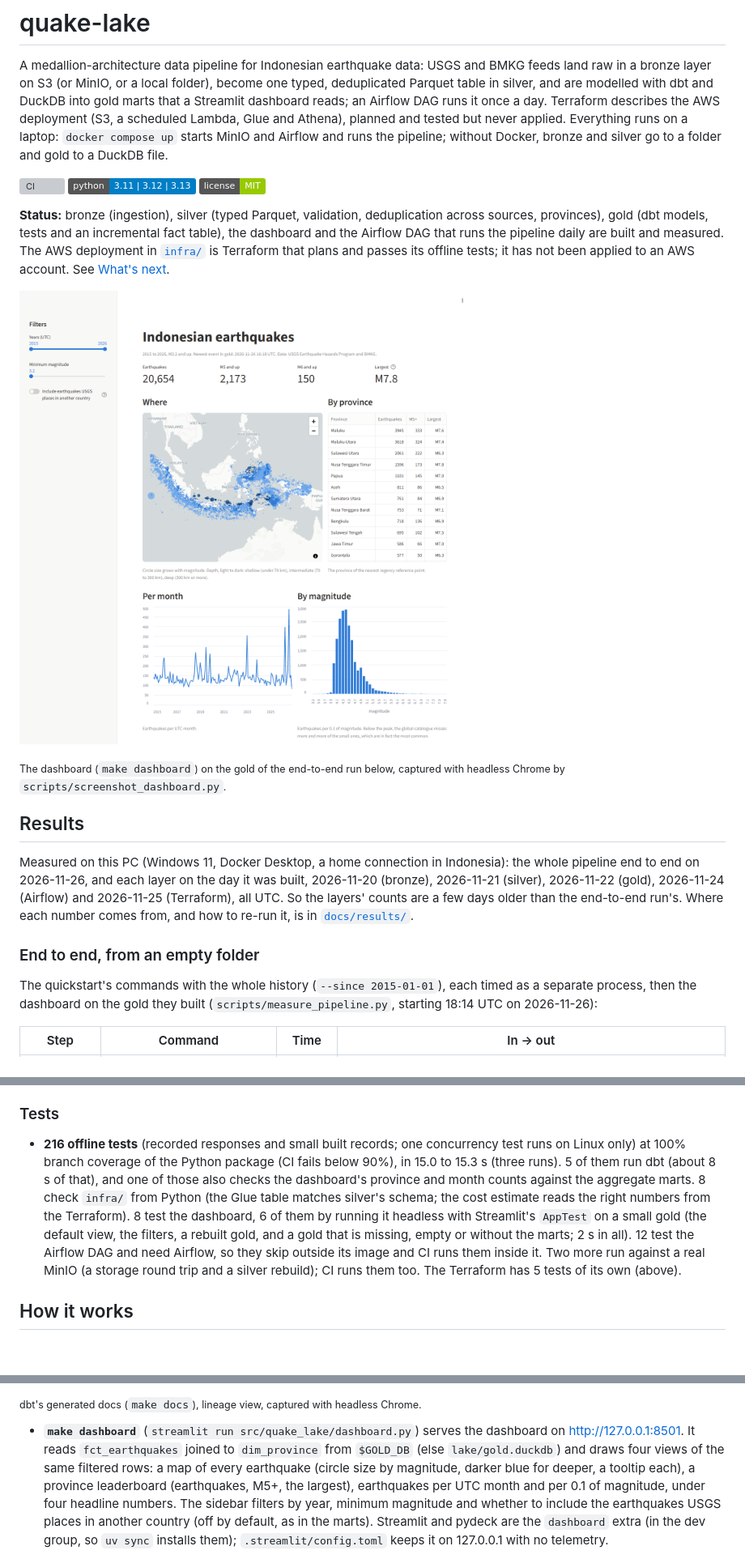
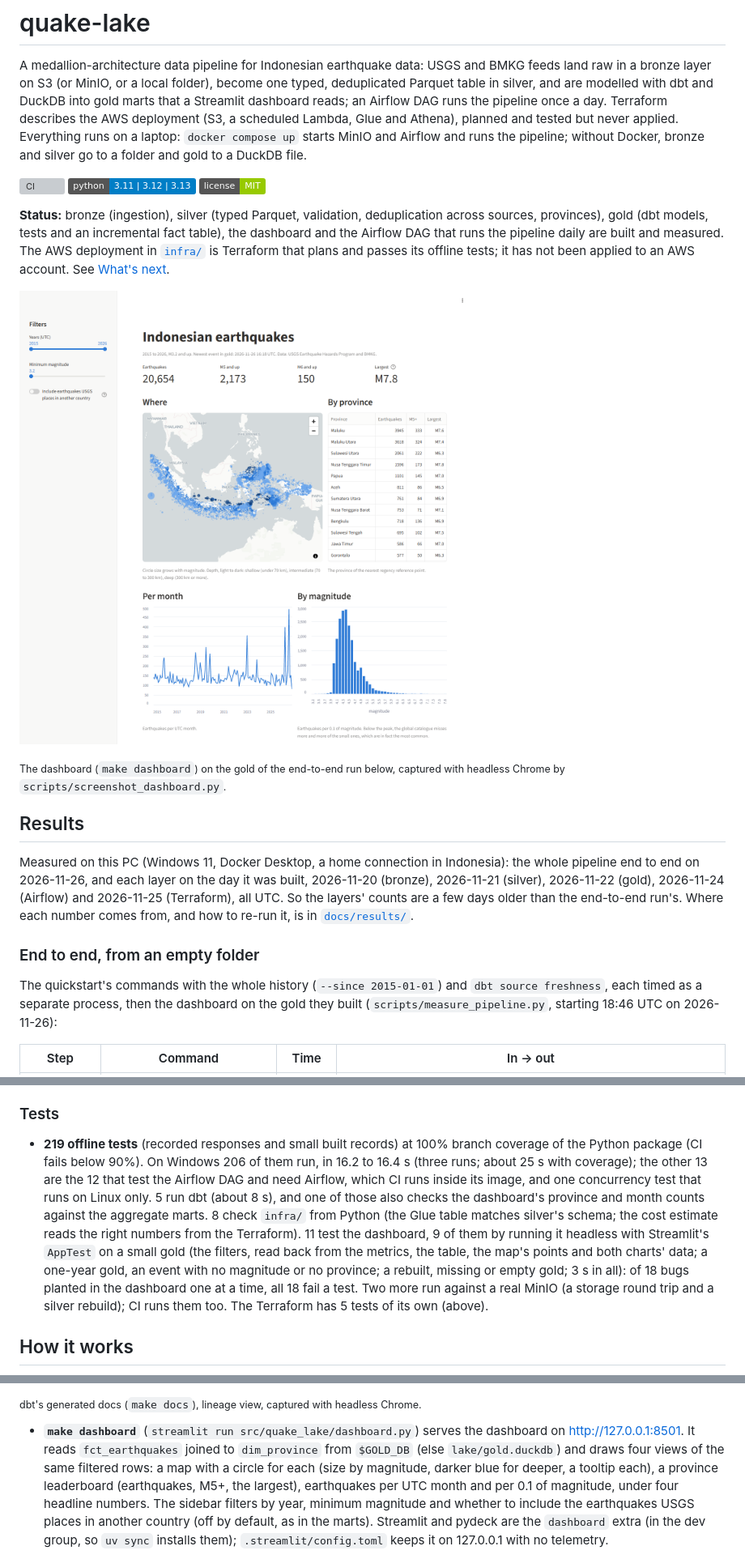
Before and after one commit to Julminus/quake-lake, a Markdown page: README.md, 3 parts joined by grey strips. Shown at 81% size. Rendered like a GitHub page; pictures changed too: docs/img/dashboard.png; badges without logos; blank space fills up the shorter version; grey boxes are pictures that could not be loaded.

```diff
--- a/README.md
+++ b/README.md
@@ -3,10 +3,11 @@
 A medallion-architecture data pipeline for Indonesian earthquake data: USGS and BMKG feeds land
 raw in a bronze layer on S3 (or MinIO, or a local folder), become one typed, deduplicated
 Parquet table in silver, and are modelled with dbt and DuckDB into gold marts that a
-Streamlit dashboard reads; an Airflow DAG runs it once a day. Terraform describes the AWS
-deployment (S3, a scheduled Lambda, Glue and Athena), planned and tested but never applied.
-Everything runs on a laptop: `docker compose up` starts MinIO and Airflow and runs the
-pipeline; without Docker, bronze and silver go to a folder and gold to a DuckDB file.
+Streamlit dashboard reads; an Airflow DAG runs the pipeline once a day. Terraform
+describes the AWS deployment (S3, a scheduled Lambda, Glue and Athena), planned and tested
+but never applied. Everything runs on a laptop: `docker compose up` starts MinIO and
+Airflow and runs the pipeline; without Docker, bronze and silver go to a folder and gold to
+a DuckDB file.
 
 [![CI](https://github.com/Julminus/quake-lake/actions/workflows/ci.yml/badge.svg)](https://github.com/Julminus/quake-lake/actions/workflows/ci.yml)
 ![Python 3.11 | 3.12 | 3.13](https://img.shields.io/badge/python-3.11%20%7C%203.12%20%7C%203.13-blue)
@@ -18,7 +19,7 @@ and the Airflow DAG that runs the pipeline daily are built and measured. The AWS
 in [`infra/`](infra/) is Terraform that plans and passes its offline tests; it has not been
 applied to an AWS account. See [What's next](#whats-next).
 
-![The quake-lake dashboard: 20,654 Indonesian earthquakes since 2015, 2,173 of M5 and up, 150 of M6 and up, the largest M7.8; a map of every earthquake, a province leaderboard led by Maluku, earthquakes per month and a magnitude histogram](docs/img/dashboard.png)
+![The quake-lake dashboard: 20,654 Indonesian earthquakes since 2015, 2,173 of M5 and up, 150 of M6 and up, the largest M7.8; a map of the earthquakes, a province leaderboard led by Maluku, earthquakes per month and a magnitude histogram](docs/img/dashboard.png)
 
 <sub>The dashboard (`make dashboard`) on the gold of the end-to-end run below, captured with
 headless Chrome by `scripts/screenshot_dashboard.py`.</sub>
@@ -34,9 +35,9 @@ Where each number comes from, and how to re-run it, is in
 
 ### End to end, from an empty folder
 
-The quickstart's commands with the whole history (`--since 2015-01-01`), each timed as a
-separate process, then the dashboard on the gold they built (`scripts/measure_pipeline.py`,
-starting 18:14 UTC on 2026-11-26):
+The quickstart's commands with the whole history (`--since 2015-01-01`) and `dbt source
+freshness`, each timed as a separate process, then the dashboard on the gold they built
+(`scripts/measure_pipeline.py`, starting 18:46 UTC on 2026-11-26):
 
 | Step | Command | Time | In → out |
 |---|---|---|---|
@@ -255,17 +259,20 @@ From empty volumes, with the images built (`scripts/measure_airflow.py`):
 
 ### Tests
 
-- **216 offline tests** (recorded responses and small built records; one concurrency test
-  runs on Linux only) at 100% branch coverage of the Python package (CI fails below 90%),
-  in 15.0 to 15.3 s (three runs). 5 of them run dbt (about 8 s of that), and one of those
-  also checks the dashboard's province and month counts against the aggregate marts. 8
-  check `infra/` from Python (the Glue table matches silver's schema; the cost estimate
-  reads the right numbers from the Terraform). 8 test the dashboard, 6 of them by running
-  it headless with Streamlit's `AppTest` on a small gold (the default view, the filters, a
-  rebuilt gold, and a gold that is missing, empty or without the marts; 2 s in all). 12
-  test the Airflow DAG and need Airflow, so they skip outside its image and CI runs them
-  inside it. Two more run against a real MinIO (a storage round trip and a silver
-  rebuild); CI runs them too. The Terraform has 5 tests of its own (above).
+- **219 offline tests** (recorded responses and small built records) at 100% branch
+  coverage of the Python package (CI fails below 90%). On Windows 206 of them run, in 16.2
+  to 16.4 s (three runs; about 25 s with coverage); the other 13 are the 12 that test the
+  Airflow DAG and need Airflow, which CI runs inside its image, and one concurrency test
+  that runs on Linux only. 5 run dbt (about 8 s), and one of those also checks the
+  dashboard's province and month counts against the aggregate marts. 8 check `infra/` from
+  Python (the Glue table matches silver's schema; the cost estimate reads the right numbers
+  from the Terraform). 11 test the dashboard, 9 of them by running it headless with
+  Streamlit's `AppTest` on a small gold (the filters, read back from the metrics, the
+  table, the map's points and both charts' data; a one-year gold, an event with no
+  magnitude or no province; a rebuilt, missing or empty gold; 3 s in all): of 18 bugs
+  planted in the dashboard one at a time, all 18 fail a test. Two more run against a real
+  MinIO (a storage round trip and a silver rebuild); CI runs them too. The Terraform has 5
+  tests of its own (above).
 
 ## How it works
 
@@ -370,8 +377,8 @@ draws the lineage:
 
 - **`make dashboard`** (`streamlit run src/quake_lake/dashboard.py`) serves the dashboard on
   http://127.0.0.1:8501. It reads `fct_earthquakes` joined to `dim_province` from `$GOLD_DB`
-  (else `lake/gold.duckdb`) and draws four views of the same filtered rows: a map of every
-  earthquake (circle size by magnitude, darker blue for deeper, a tooltip each), a province
+  (else `lake/gold.duckdb`) and draws four views of the same filtered rows: a map with a
+  circle for each (size by magnitude, darker blue for deeper, a tooltip each), a province
   leaderboard (earthquakes, M5+, the largest), earthquakes per UTC month and per 0.1 of
   magnitude, under four headline numbers. The sidebar filters by year, minimum magnitude and
   whether to include the earthquakes USGS places in another country (off by default, as in
```
Also changed, not shown: other parts of README.md (+19 -16 lines), docs/results/README.md (+12 -6 lines), 1 other file.
